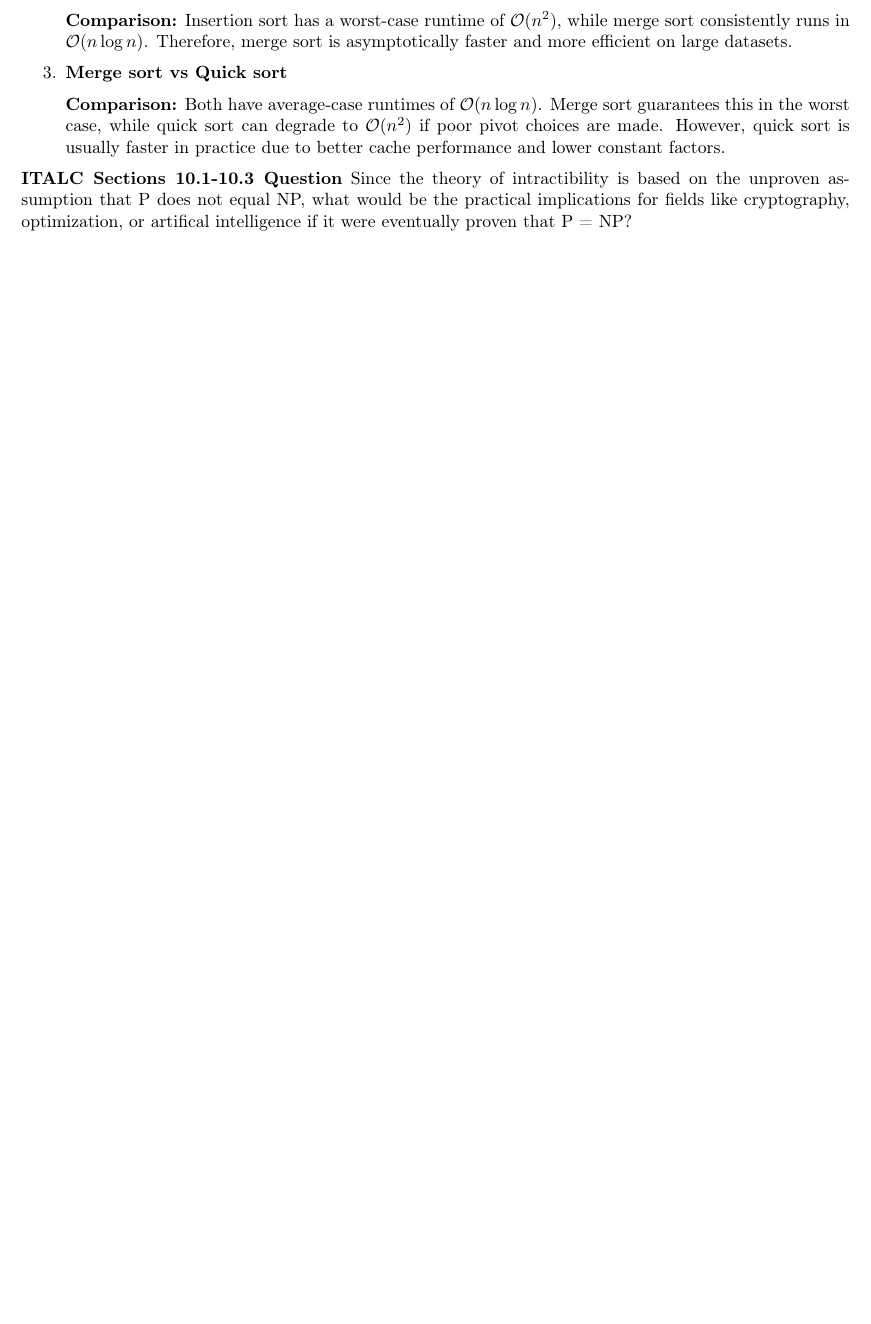
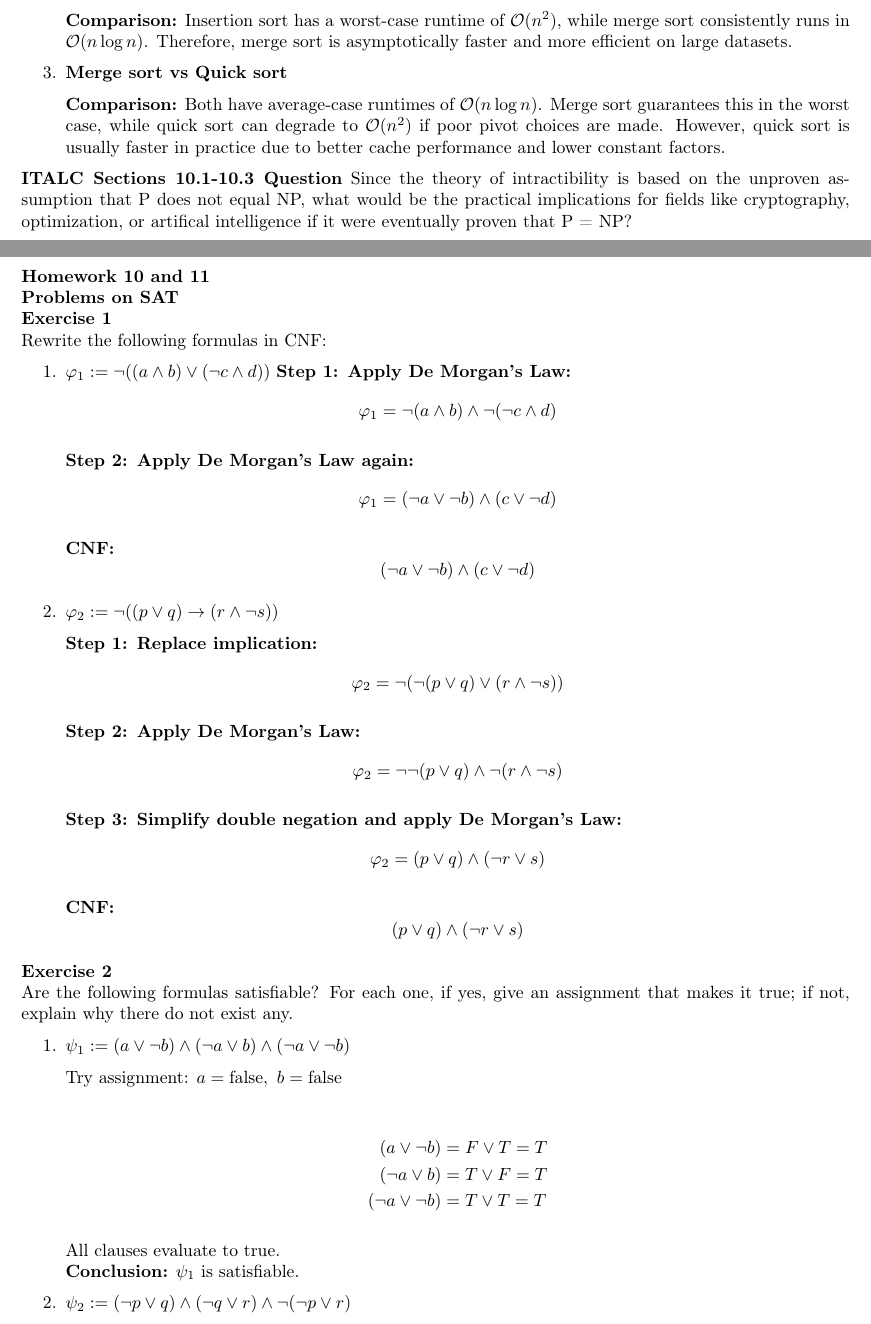
Before and after one commit to jaimesongg/CPSC406-Algorithm-Analysis, a LaTeX paper (Report/report.tex): part of page 18 of 19 before the commit and two parts of pages 18 and 19 of 22 after it, the two joined at a grey line, cut so that both start at the same text, the shorter picture padded with empty space. Compiled offline with pdfLaTeX.

Commit message:
Add files via upload

```diff
--- a/Report/report.tex
+++ b/Report/report.tex
@@ -1004,3 +1004,67 @@ Classic examples of the above come from sorting. Discuss the comparisons of the
 \textbf{ITALC Sections 10.1-10.3 Question}
 Since the theory of intractibility is based on the unproven assumption that P does not equal NP, what would be the practical implications for fields like cryptography, optimization, or artifical intelligence if it were eventually proven that P = NP?
 
+\subsection{Week 13}
+\textbf{Homework 10 and 11}\\
+\textbf{Problems on SAT}\\
+\textbf{Exercise 1} \\
+Rewrite the following formulas in CNF:
+\begin{enumerate}
+    \item $\varphi_1 := \neg((a \land b) \lor (\neg c \land d))$
+    \textbf{Step 1: Apply De Morgan's Law:}
+    \[
+    \varphi_1 = \neg(a \land b) \land \neg(\neg c \land d)
+    \]
+
+    \textbf{Step 2: Apply De Morgan's Law again:}
+    \[
+    \varphi_1 = (\neg a \lor \neg b) \land (c \lor \neg d)
+    \]
+
+    \textbf{CNF:}
+    \[
+    (\neg a \lor \neg b) \land (c \lor \neg d)
+    \]
+    \item $\varphi_2 := \neg((p \lor q) \rightarrow (r \land \neg s))$
+
+    \textbf{Step 1: Replace implication:}
+    \[
+    \varphi_2 = \neg(\neg(p \lor q) \lor (r \land \neg s))
+    \]
+
+    \textbf{Step 2: Apply De Morgan's Law:}
+    \[
+    \varphi_2 = \neg\neg(p \lor q) \land \neg(r \land \neg s)
+    \]
+
+    \textbf{Step 3: Simplify double negation and apply De Morgan's Law:}
+    \[
+    \varphi_2 = (p \lor q) \land (\neg r \lor s)
+    \]
+
+    \textbf{CNF:}
+    \[
+    (p \lor q) \land (\neg r \lor s)
+    \]
+\end{enumerate}
+
+\textbf{Exercise 2} \\
+Are the following formulas satisfiable? For each one, if yes, give an assignment that makes it true; if not, explain why there do not exist any.
+
+\begin{enumerate}
+    \item $\psi_1 := (a \lor \neg b) \land (\neg a \lor b) \land (\neg a \lor \neg b)$
+
+    \begin{flushleft}
+    Try assignment: $a = \text{false},\ b = \text{false}$
+
+    \begin{align*}
+    (a \lor \neg b) &= F \lor T = T \\
+    (\neg a \lor b) &= T \lor F = T \\
+    (\neg a \lor \neg b) &= T \lor T = T
+    \end{align*}
+
+    All clauses evaluate to true.\\
+    \textbf{Conclusion:} $\psi_1$ is satisfiable.
+    \end{flushleft}
+
+    \item $\psi_2 := (\neg p \lor q) \land (\neg q \lor r) \land \neg(\neg p \lor r)$
```
Also changed, not shown: Report/report.pdf, Report/report.tex (111 more changed lines), 2 other files.
